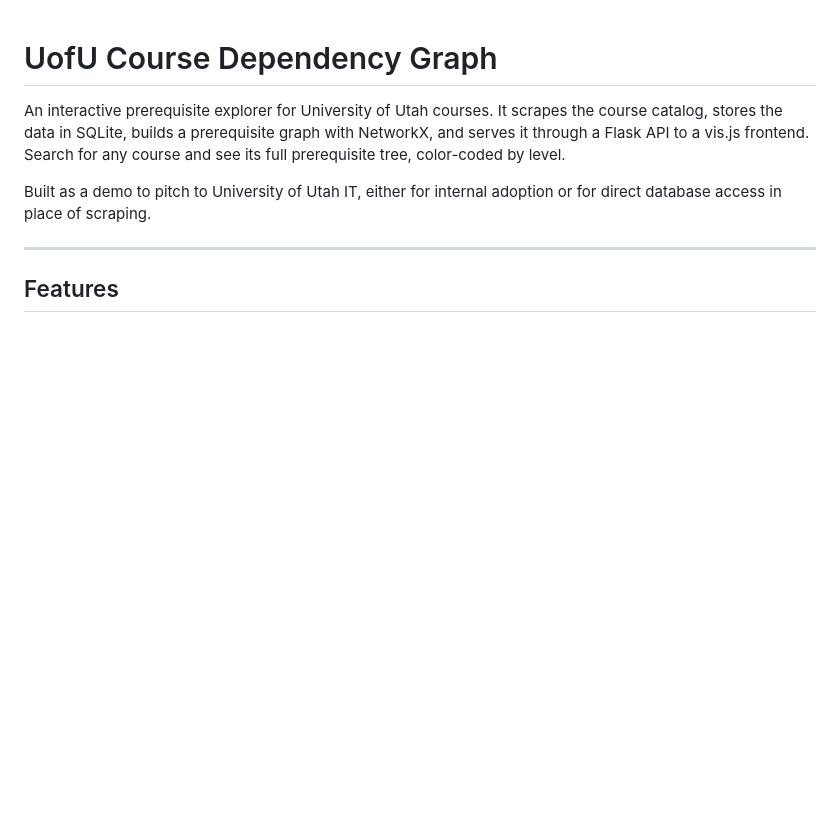
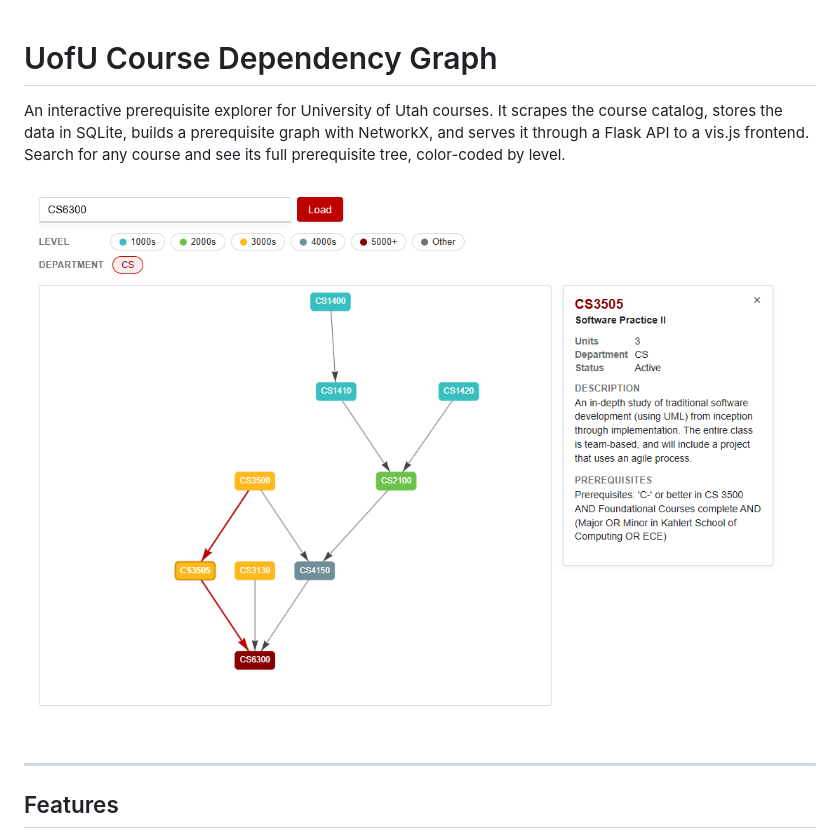
Before and after one commit to jmc1379/UofUCourseDependencyGraph, a Markdown page: README.md, the part around the change. GitHub-like rendering; blank space fills up the shorter version.

Commit message:
Add screenshot to README
Add a screenshot of current front end

```diff
--- a/README.md
+++ b/README.md
@@ -2,11 +2,7 @@
 
 An interactive prerequisite explorer for University of Utah courses. It scrapes the course catalog, stores the data in SQLite, builds a prerequisite graph with NetworkX, and serves it through a Flask API to a vis.js frontend. Search for any course and see its full prerequisite tree, color-coded by level.
 
-Built as a demo to pitch to University of Utah IT, either for internal adoption or for direct database access in place of scraping.
-
-<!-- Add a screenshot of the graph UI here, e.g.:
-![Prerequisite graph for CS 4400](docs/screenshot.png)
--->
+![alt text](image.png)
 
 ---
 
```
